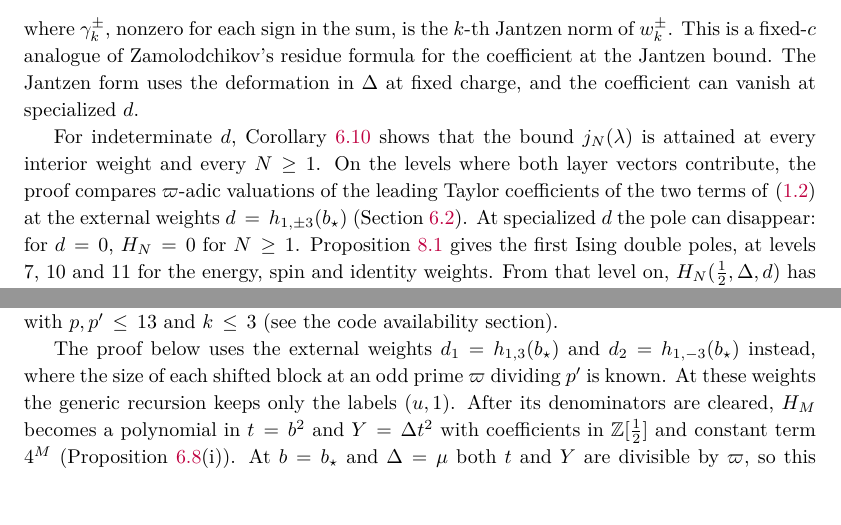
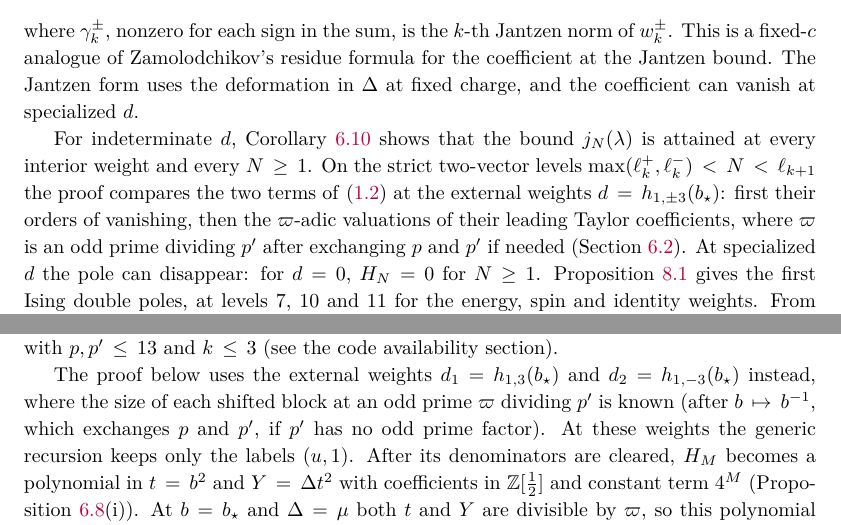
Before and after one commit to skypher/virasoro, a LaTeX paper (paper.tex): two parts of pages 3 and 15 of 52, joined at a grey line, cut so that both start at the same text, the shorter picture padded with empty space. Compiled offline with pdfLaTeX.

Commit message:
Both papers: yang2 FIX on the readability-4 confirmation (scope of the sharpness sentences)
Torus intro: the sharpness sentence now names the strict two-vector levels
max(l^+_k, l^-_k) < N < l_{k+1}, says the proof compares orders of vanishing
first and then varpi-adic valuations of the leading Taylor coefficients, and
that varpi divides p' after exchanging p and p' if needed.  Torus Section 6.2
guide: the same exchange qualifier for varpi.  Sphere intro: "after
exchanging p and p' if needed".  No statement changed; all 110 torus and 60
sphere label numbers equal to b2ce20b.

Co-Authored-By: Claude Opus 5.5 <noreply@anthropic.com>

```diff
--- a/paper.tex
+++ b/paper.tex
@@ -281,10 +281,12 @@ coefficient can vanish at specialized \(d\).
 
 For indeterminate \(d\), Corollary~\ref{cor:top-layer-sharp} shows that the
 bound \(j_N(\lambda)\) is attained at every interior weight and every
-\(N\geq1\).  On the levels where both layer vectors contribute, the proof
-compares \(\varpi\)-adic valuations of the leading Taylor coefficients of the
-two terms of~\eqref{eq:intro-top} at the external weights
-\(d=h_{1,\pm3}(b_\star)\) (Section~\ref{sec:sharpness}).
+\(N\geq1\).  On the strict two-vector levels
+\(\max(\ell^+_k,\ell^-_k)<N<\ell_{k+1}\) the proof compares the two terms
+of~\eqref{eq:intro-top} at the external weights \(d=h_{1,\pm3}(b_\star)\):
+first their orders of vanishing, then the \(\varpi\)-adic valuations of their
+leading Taylor coefficients, where \(\varpi\) is an odd prime dividing \(p'\)
+after exchanging \(p\) and \(p'\) if needed (Section~\ref{sec:sharpness}).
 At specialized \(d\) the pole can disappear: for \(d=0\), \(H_N=0\) for
 \(N\geq1\).
 Proposition~\ref{prop:ising-double-poles} gives the first Ising double poles,
@@ -1217,7 +1219,9 @@ availability section).
 
 The proof below uses the external weights \(d_1=h_{1,3}(b_\star)\) and
 \(d_2=h_{1,-3}(b_\star)\) instead, where the size of each shifted block at an
-odd prime \(\varpi\) dividing \(p'\) is known.  At these weights the generic
+odd prime \(\varpi\) dividing \(p'\) is known (after \(b\mapsto b^{-1}\), which
+exchanges \(p\) and \(p'\), if \(p'\) has no odd prime factor).  At these
+weights the generic
 recursion keeps only the labels \((u,1)\).  After its denominators are
 cleared, \(H_M\) becomes a polynomial in \(t=b^2\) and \(Y=\Delta t^2\) with
 coefficients in \(\mathbb Z[\frac12]\) and constant term \(4^M\)
```
Also changed, not shown: sphere/paper.tex (+2 -1 lines), paper.pdf, sphere/paper.pdf, 1 other file.
